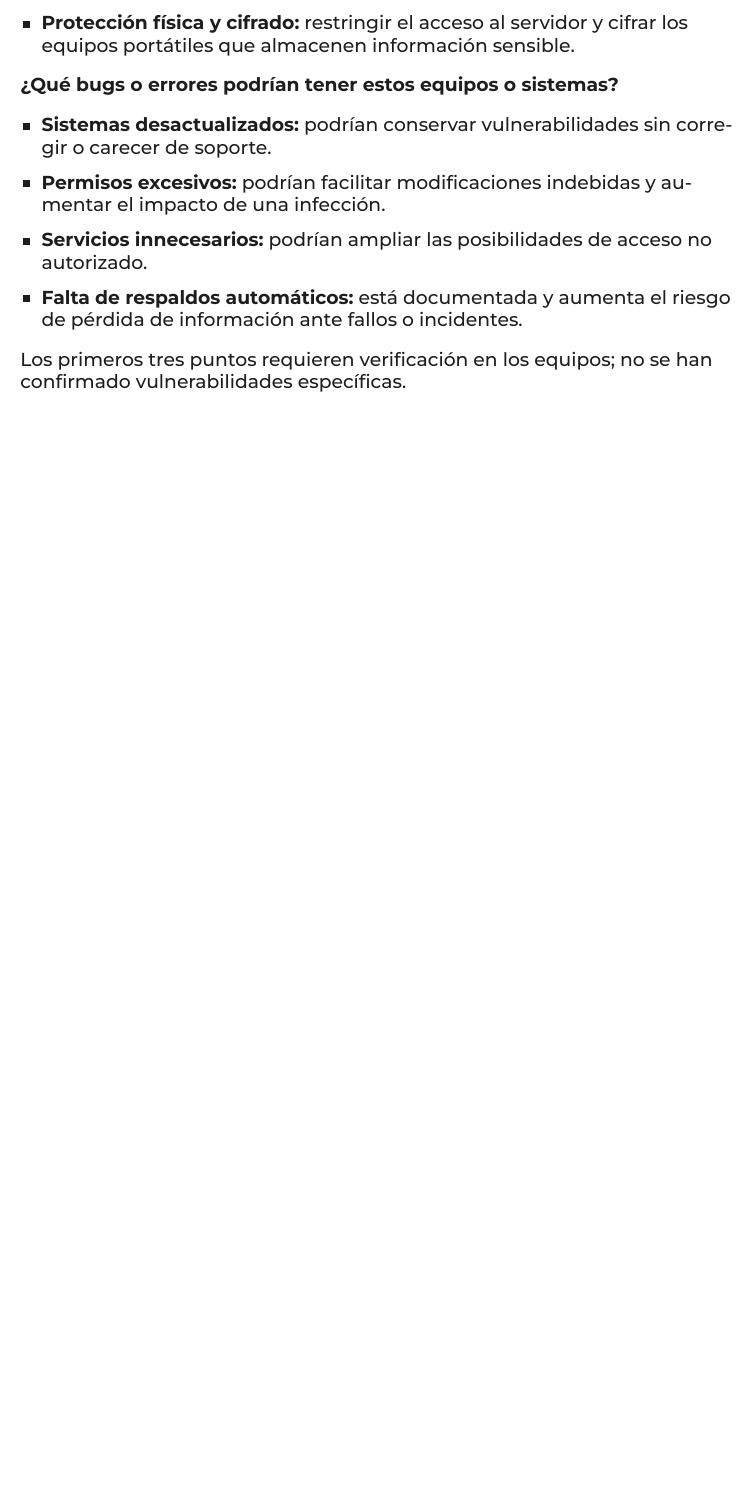
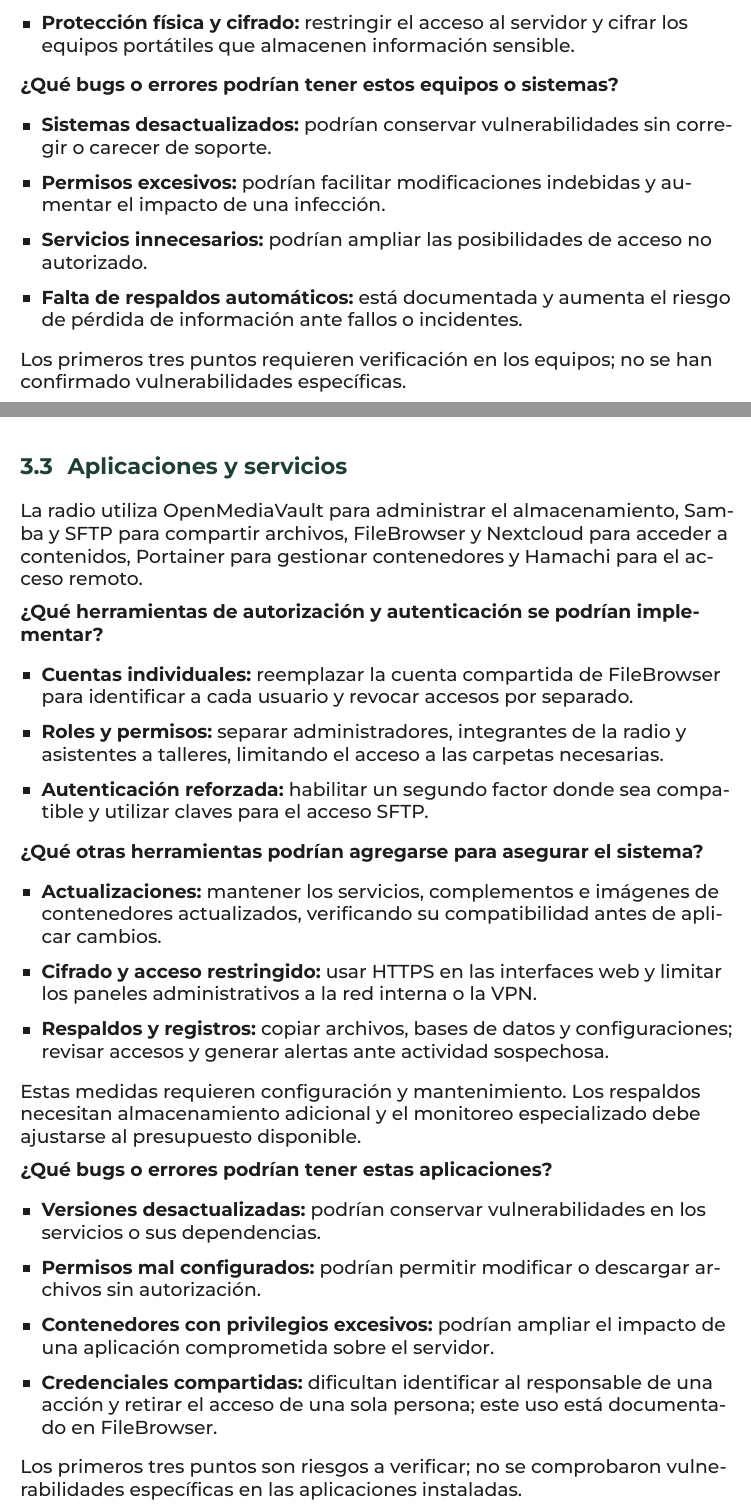
Before and after one commit to TomasBrigido/criptografia-y-seguridad-en-redes, a LaTeX document (tp15/informe.tex): part of page 7 of 7 before the commit and two parts of pages 7 and 8 of 9 after it, the two joined at a grey line, cut so that both start at the same text, the shorter picture padded with empty space. Compiled offline with XeLaTeX.

Commit message:
tp15 terminado

```diff
--- a/tp15/informe.tex
+++ b/tp15/informe.tex
@@ -154,3 +154,30 @@ Los nodos incluyen el servidor, los puestos de operación, edición y oficina, l
 \end{itemize}
 Los primeros tres puntos requieren verificación en los equipos; no se han confirmado vulnerabilidades específicas.
 
+\clearpage
+\subsection{Aplicaciones y servicios}
+La radio utiliza OpenMediaVault para administrar el almacenamiento, Samba y SFTP para compartir archivos, FileBrowser y Nextcloud para acceder a contenidos, Portainer para gestionar contenedores y Hamachi para el acceso remoto.
+
+\par\textbf{¿Qué herramientas de autorización y autenticación se podrían implementar?}
+\begin{itemize}[itemsep=3pt]
+    \item \textbf{Cuentas individuales:} reemplazar la cuenta compartida de FileBrowser para identificar a cada usuario y revocar accesos por separado.
+    \item \textbf{Roles y permisos:} separar administradores, integrantes de la radio y asistentes a talleres, limitando el acceso a las carpetas necesarias.
+    \item \textbf{Autenticación reforzada:} habilitar un segundo factor donde sea compatible y utilizar claves para el acceso SFTP.
+\end{itemize}
+
+\par\textbf{¿Qué otras herramientas podrían agregarse para asegurar el sistema?}
+\begin{itemize}[itemsep=3pt]
+    \item \textbf{Actualizaciones:} mantener los servicios, complementos e imágenes de contenedores actualizados, verificando su compatibilidad antes de aplicar cambios.
+    \item \textbf{Cifrado y acceso restringido:} usar HTTPS en las interfaces web y limitar los paneles administrativos a la red interna o la VPN.
+    \item \textbf{Respaldos y registros:} copiar archivos, bases de datos y configuraciones; revisar accesos y generar alertas ante actividad sospechosa.
+\end{itemize}
+Estas medidas requieren configuración y mantenimiento. Los respaldos necesitan almacenamiento adicional y el monitoreo especializado debe ajustarse al presupuesto disponible.
+
+\par\textbf{¿Qué bugs o errores podrían tener estas aplicaciones?}
+\begin{itemize}[itemsep=3pt]
+    \item \textbf{Versiones desactualizadas:} podrían conservar vulnerabilidades en los servicios o sus dependencias.
+    \item \textbf{Permisos mal configurados:} podrían permitir modificar o descargar archivos sin autorización.
+    \item \textbf{Contenedores con privilegios excesivos:} podrían ampliar el impacto de una aplicación comprometida sobre el servidor.
+    \item \textbf{Credenciales compartidas:} dificultan identificar al responsable de una acción y retirar el acceso de una sola persona; este uso está documentado en FileBrowser.
+\end{itemize}
+Los primeros tres puntos son riesgos a verificar; no se comprobaron vulnerabilidades específicas en las aplicaciones instaladas.
```
Also changed, not shown: tp15/informe.pdf, tp15/informe.tex (5 more changed lines).
